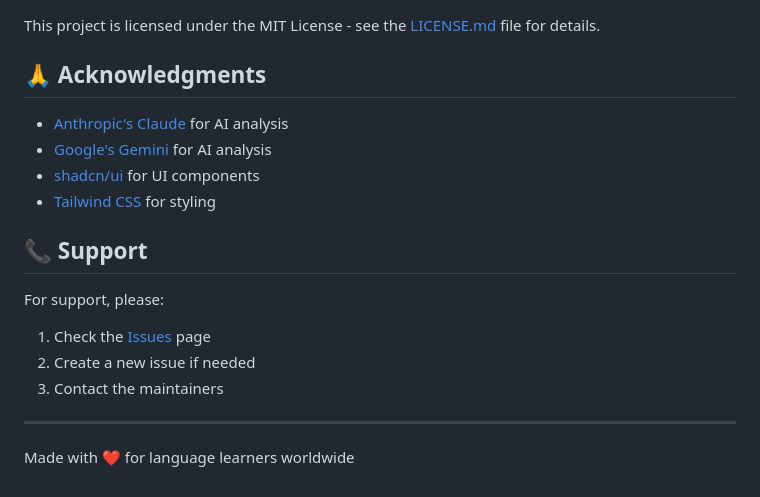
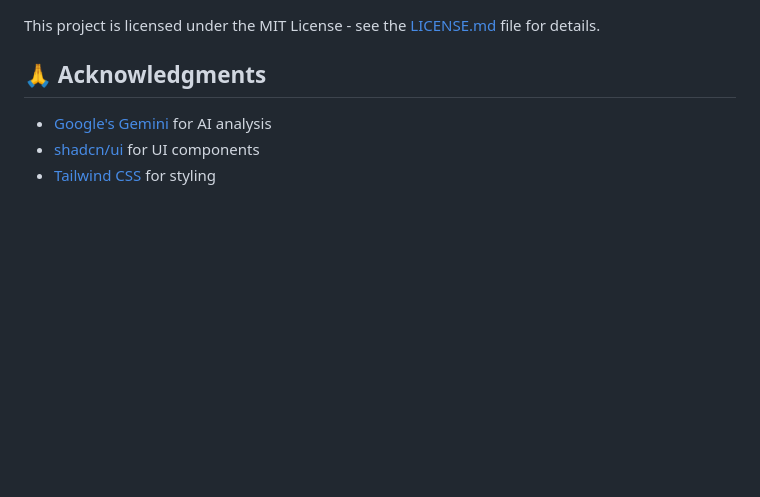
Before and after one commit to kalivaraprasad-gonapa/Handwriting-Practice, a Markdown page: README.md, the part around the change. Rendered like a GitHub page; blank space fills up the shorter version.

```diff
--- a/README.md
+++ b/README.md
@@ -210,19 +210,6 @@ This project is licensed under the MIT License - see the [LICENSE.md](LICENSE.md
 
 ## 🙏 Acknowledgments
 
-- [Anthropic's Claude](https://www.anthropic.com/claude) for AI analysis
 - [Google's Gemini](https://deepmind.google/technologies/gemini/) for AI analysis
 - [shadcn/ui](https://ui.shadcn.com/) for UI components
 - [Tailwind CSS](https://tailwindcss.com/) for styling
-
-## 📞 Support
-
-For support, please:
-
-1. Check the [Issues](https://github.com/yourusername/handwriting-practice/issues) page
-2. Create a new issue if needed
-3. Contact the maintainers
-
----
-
-Made with ❤️ for language learners worldwide
```
